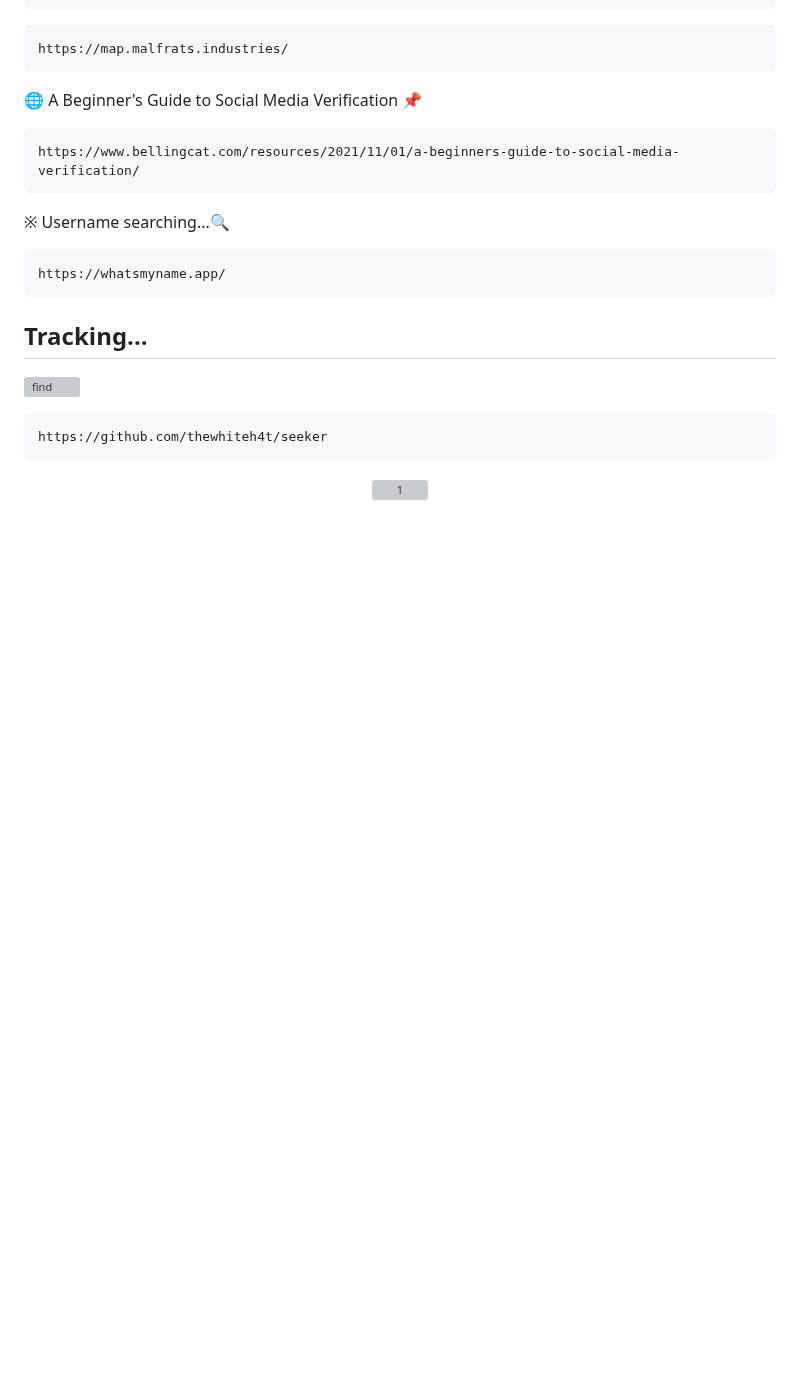
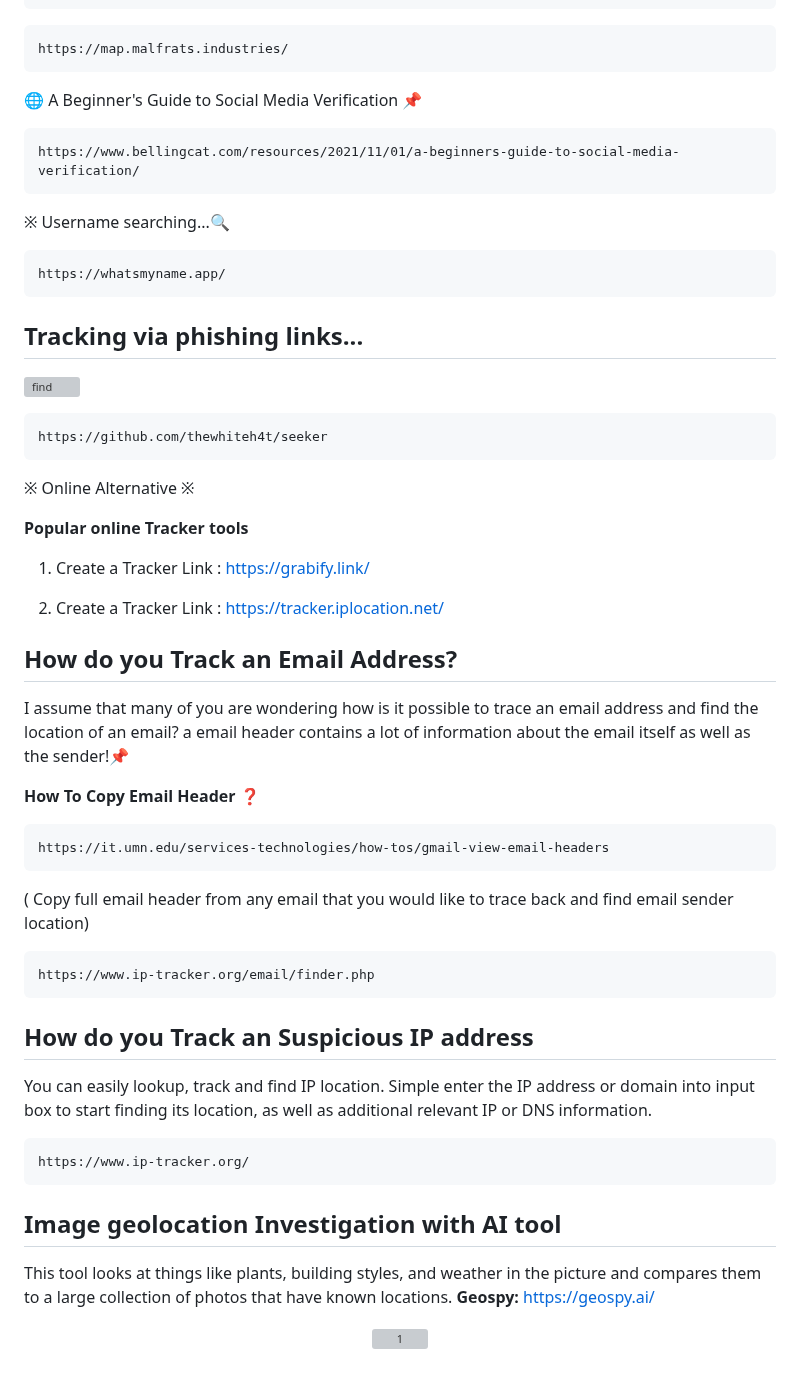
Before and after one commit to DevVj-1/Hacking-Social_Media-Accounts, a Markdown page: README.md, the part around the change. Drawn GitHub-style; blank space fills up the shorter version; grey boxes are pictures that could not be loaded.

Commit message:
add new Tracking  Suspicious IP address  tricks &  tools

````diff
--- a/README.md
+++ b/README.md
@@ -218,7 +218,7 @@ https://www.bellingcat.com/resources/2021/11/01/a-beginners-guide-to-social-medi
 ```
 https://whatsmyname.app/
 ```
-## Tracking...
+## Tracking via phishing links...
 
 ![find](https://github.com/DevVj-1/Hacking-Social_Media-Accounts/assets/106962581/06ffa2d8-ba1a-4965-a154-5e04a797b26e)
 
@@ -226,6 +226,42 @@ https://whatsmyname.app/
 https://github.com/thewhiteh4t/seeker
 ```
 
+※ Online Alternative ※
+
+**Popular online Tracker tools**
+
+1) Create a Tracker Link :
+https://grabify.link/
+
+2) Create a Tracker Link :
+https://tracker.iplocation.net/
+
+
+## How do you Track an Email Address?
+
+I assume that many of you are wondering how is it possible to trace an email address and find the location of an email?
+a email header contains a lot of information about the email itself as well as the sender!📌
+
+**How To Copy Email Header ❓**
+```
+https://it.umn.edu/services-technologies/how-tos/gmail-view-email-headers
+```
+
+( Copy full email header from any email that you would like to trace back and find email sender location)
+```
+https://www.ip-tracker.org/email/finder.php
+```
+## How do you Track an Suspicious IP address
+
+You can easily lookup, track and find IP location. Simple enter the IP address or domain into input box to start finding its location, as well as additional relevant IP or DNS information.
+
+```
+https://www.ip-tracker.org/
+```
+## Image geolocation Investigation with AI tool
+This tool looks at things like plants, building styles, and weather in the picture and compares them to a large collection of photos that have known locations.
+**Geospy:**
+https://geospy.ai/
 
 <div align="center">
 
````
